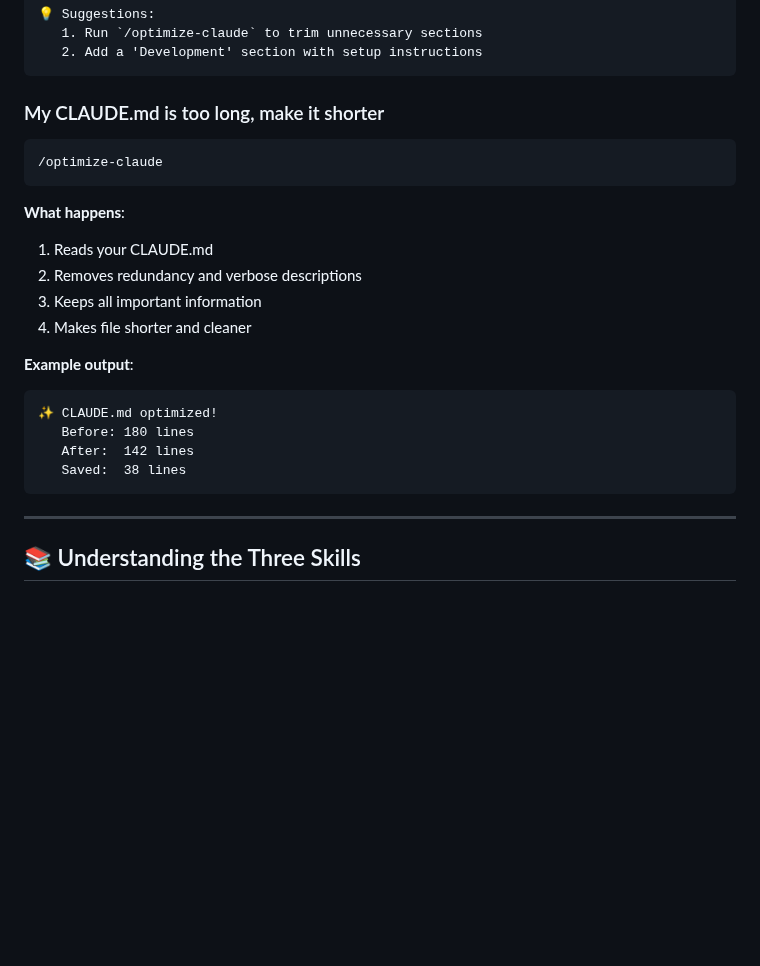
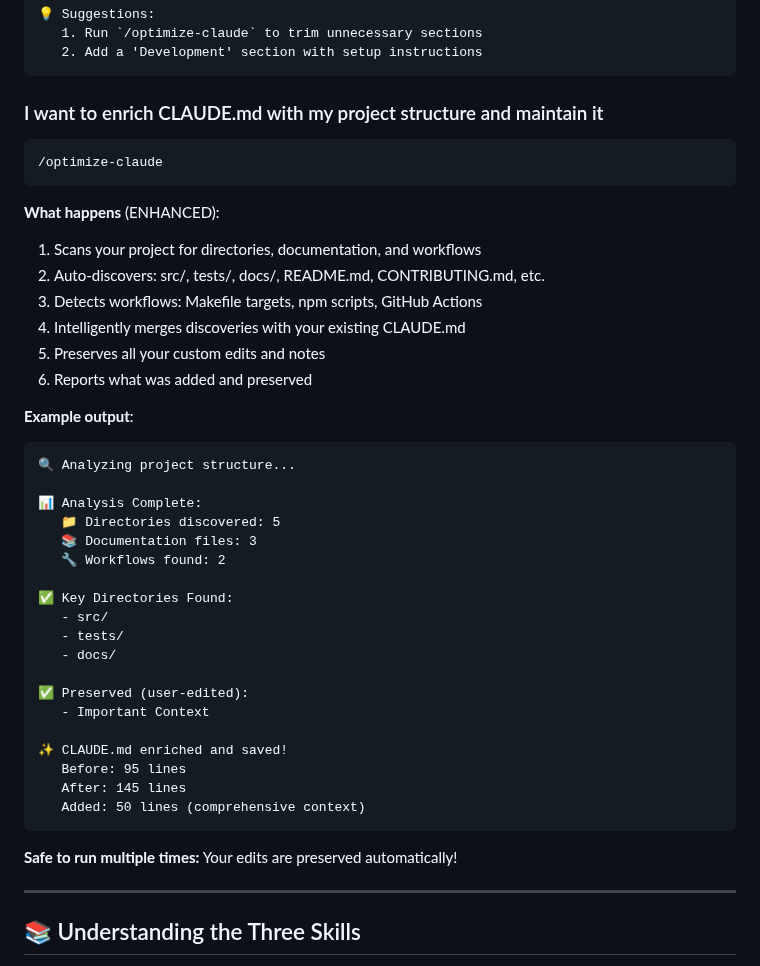
Before and after one commit to kennethsolomon/shipkit, a Markdown page: claude-setup-tools/README.md, the part around one of its changes. Drawn GitHub-style; blank space fills up the shorter version.

````diff
--- a/claude-setup-tools/README.md
+++ b/claude-setup-tools/README.md
@@ -84,25 +84,44 @@ Think of CLAUDE.md as a project "cheat sheet" for Claude Code. It tells Claude:
    2. Add a 'Development' section with setup instructions
 ```
 
-### My CLAUDE.md is too long, make it shorter
+### I want to enrich CLAUDE.md with my project structure and maintain it
 
 ```bash
 /optimize-claude
 ```
 
-**What happens**:
-1. Reads your CLAUDE.md
-2. Removes redundancy and verbose descriptions
-3. Keeps all important information
-4. Makes file shorter and cleaner
+**What happens** (ENHANCED):
+1. Scans your project for directories, documentation, and workflows
+2. Auto-discovers: src/, tests/, docs/, README.md, CONTRIBUTING.md, etc.
+3. Detects workflows: Makefile targets, npm scripts, GitHub Actions
+4. Intelligently merges discoveries with your existing CLAUDE.md
+5. Preserves all your custom edits and notes
+6. Reports what was added and preserved
 
 **Example output**:
 ```
-✨ CLAUDE.md optimized!
-   Before: 180 lines
-   After:  142 lines
-   Saved:  38 lines
+🔍 Analyzing project structure...
+
+📊 Analysis Complete:
+   📁 Directories discovered: 5
+   📚 Documentation files: 3
+   🔧 Workflows found: 2
+
+✅ Key Directories Found:
+   - src/
+   - tests/
+   - docs/
+
+✅ Preserved (user-edited):
+   - Important Context
+
+✨ CLAUDE.md enriched and saved!
+   Before: 95 lines
+   After: 145 lines
+   Added: 50 lines (comprehensive context)
 ```
+
+**Safe to run multiple times:** Your edits are preserved automatically!
 
 ---
 
````
Also changed, not shown: other parts of claude-setup-tools/README.md (+30 -20 lines).
